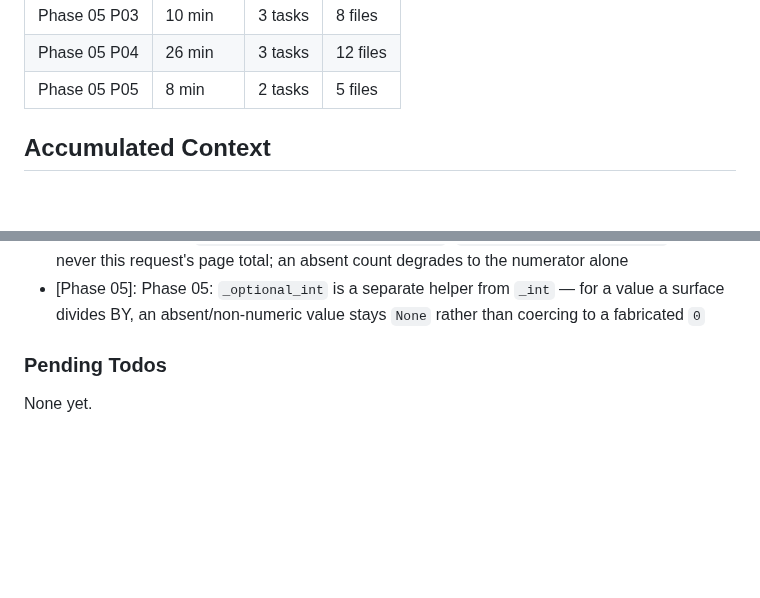
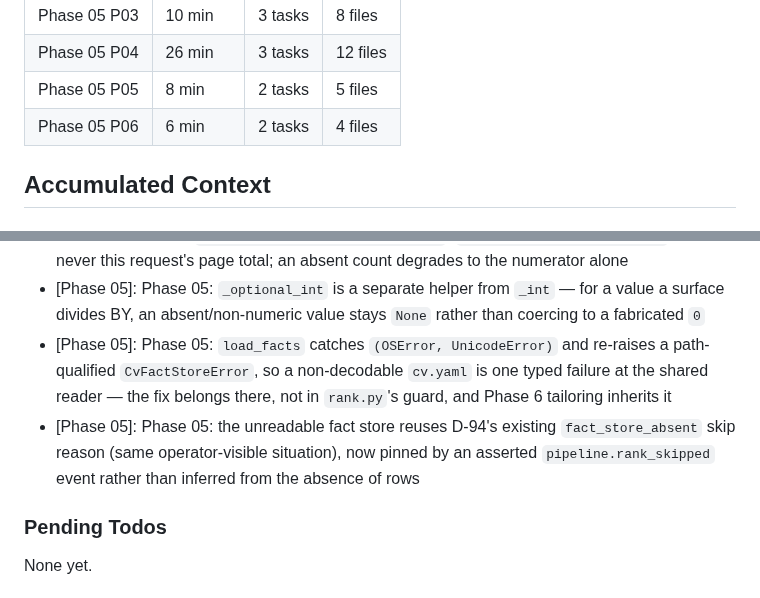
Before and after one commit to filipay/shortlist, a Markdown page: .planning/STATE.md, 2 parts joined by grey strips. Rendered like a GitHub page; blank space fills up the shorter version.

```diff
--- a/.planning/STATE.md
+++ b/.planning/STATE.md
@@ -73,6 +73,7 @@ Progress: [░░░░░░░░░░] 0%
 | Phase 05 P03 | 10 min | 3 tasks | 8 files |
 | Phase 05 P04 | 26 min | 3 tasks | 12 files |
 | Phase 05 P05 | 8 min | 2 tasks | 5 files |
+| Phase 05 P06 | 6 min | 2 tasks | 4 files |
 
 ## Accumulated Context
 
@@ -106,6 +107,8 @@ Recent decisions affecting current work:
 - [Phase 05]: Phase 05: the score ordering is a Python-side sort over a bounded scan; the upgrade path is a materialised total column
 - [Phase 05]: Phase 05: the ranking strip's two numbers come from ONE run — `ranked_count` over that run's own `reason_counts_json['survivors']` (`RunSummary.candidate_count`) — never this request's page total; an absent count degrades to the numerator alone
 - [Phase 05]: Phase 05: `_optional_int` is a separate helper from `_int` — for a value a surface divides BY, an absent/non-numeric value stays `None` rather than coercing to a fabricated `0`
+- [Phase 05]: Phase 05: `load_facts` catches `(OSError, UnicodeError)` and re-raises a path-qualified `CvFactStoreError`, so a non-decodable `cv.yaml` is one typed failure at the shared reader — the fix belongs there, not in `rank.py`'s guard, and Phase 6 tailoring inherits it
+- [Phase 05]: Phase 05: the unreadable fact store reuses D-94's existing `fact_store_absent` skip reason (same operator-visible situation), now pinned by an asserted `pipeline.rank_skipped` event rather than inferred from the absence of rows
 
 ### Pending Todos
 
```
Also changed, not shown: other parts of .planning/STATE.md (+10 -10 lines), 1 other file.
